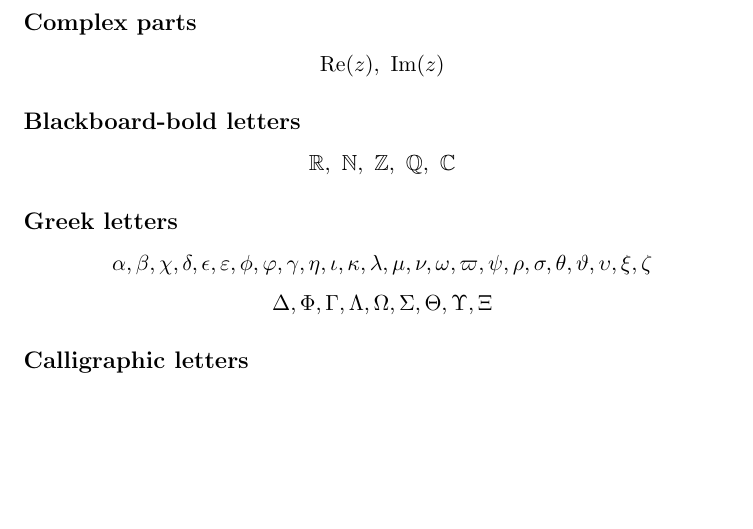
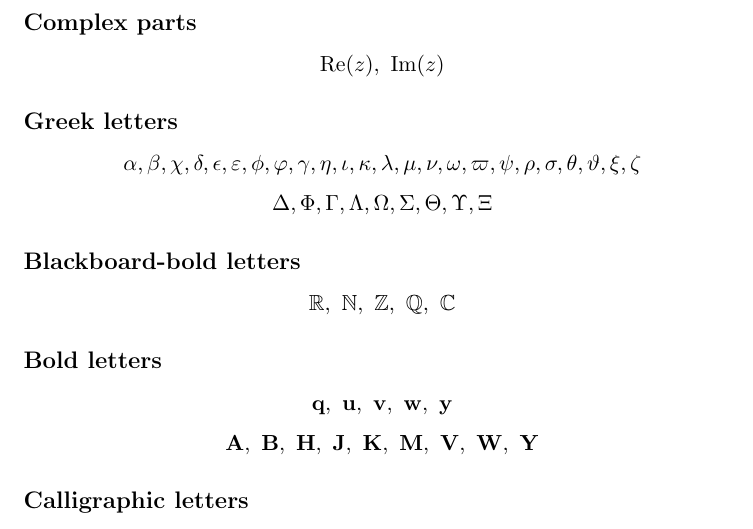
Before and after one commit to pmichaillat/latex-math, a LaTeX document (smoketest.tex, which reads math.sty): part of page 2 of 2, cut so that both start at the same text, the shorter picture padded with empty space. Compiled offline with pdfLaTeX.

Commit message:
Add commands for commonly used bold letters

```diff
--- a/math.sty
+++ b/math.sty
@@ -220,16 +220,6 @@ d\IfValueT{#1}{^{#1}} #2/d #3\IfValueT{#1}{^{#1}}}
 % Imaginary part
 \renewcommand{\Im}{\operatorname{Im}}
 
-
-% ---- Commands for blackboard letters ----
-
-\def\R{\mathbb{R}}
-\def\N{\mathbb{N}}
-\def\Z{\mathbb{Z}}
-\def\Q{\mathbb{Q}}
-\def\C{\mathbb{C}}
-
-
 % ---- Commands for Greek letters ----
 
 \def\a{\alpha}
@@ -261,11 +251,35 @@ d\IfValueT{#1}{^{#1}} #2/d #3\IfValueT{#1}{^{#1}}}
 \def\t{\theta}
 \def\vt{\vartheta}
 \def\T{\Theta}
-\def\u{\upsilon}
 \def\U{\Upsilon}
 \def\x{\xi}
 \def\X{\Xi}
 \def\z{\zeta}
+
+% ---- Commands for blackboard-bold letters ----
+
+\def\C{\mathbb{C}}
+\def\N{\mathbb{N}}
+\def\R{\mathbb{R}}
+\def\Q{\mathbb{Q}}
+\def\Z{\mathbb{Z}}
+
+% ---- Commands for bold letters ----
+
+\def\A{\mathbf{A}}
+\def\B{\mathbf{B}}
+\def\H{\mathbf{H}}
+\def\J{\mathbf{J}}
+\def\K{\mathbf{K}}
+\def\M{\mathbf{M}}
+\def\q{\mathbf{q}}
+\def\u{\mathbf{u}}
+\def\v{\mathbf{v}}
+\def\V{\mathbf{V}}
+\def\w{\mathbf{w}}
+\def\W{\mathbf{W}}
+\def\y{\mathbf{y}}
+\def\Y{\mathbf{Y}}
 
 % ---- Commands for calligraphic letters ----
 
--- a/smoketest.tex
+++ b/smoketest.tex
@@ -95,18 +95,26 @@ X_n \dto X
 \Re(z),\ \Im(z)
 \]
 
+\subsection*{Greek letters}
+
+\[
+\a,\b,\c,\d,\e,\ve,\f,\vf,\g,\h,\i,\k,\l,\m,\n,\o,\vp,\p,\r,\s,\t,\vt,\x,\z
+\]
+\[
+\D,\F,\G,\L,\O,\S,\T,\U,\X
+\]
+
 \subsection*{Blackboard-bold letters}
 \[
 \R,\ \N,\ \Z,\ \Q,\ \C
 \]
 
-\subsection*{Greek letters}
-
+\subsection*{Bold letters}
 \[
-\a,\b,\c,\d,\e,\ve,\f,\vf,\g,\h,\i,\k,\l,\m,\n,\o,\vp,\p,\r,\s,\t,\vt,\u,\x,\z
+\q,\ \u,\ \v,\ \w,\ \y
 \]
 \[
-\D,\F,\G,\L,\O,\S,\T,\U,\X
+\A,\ \B,\ \H,\ \J,\ \K,\ \M,\ \V,\ \W,\ \Y
 \]
 
 \subsection*{Calligraphic letters}
```
Also changed, not shown: smoketest.pdf, math.sty (2 more changed lines).
